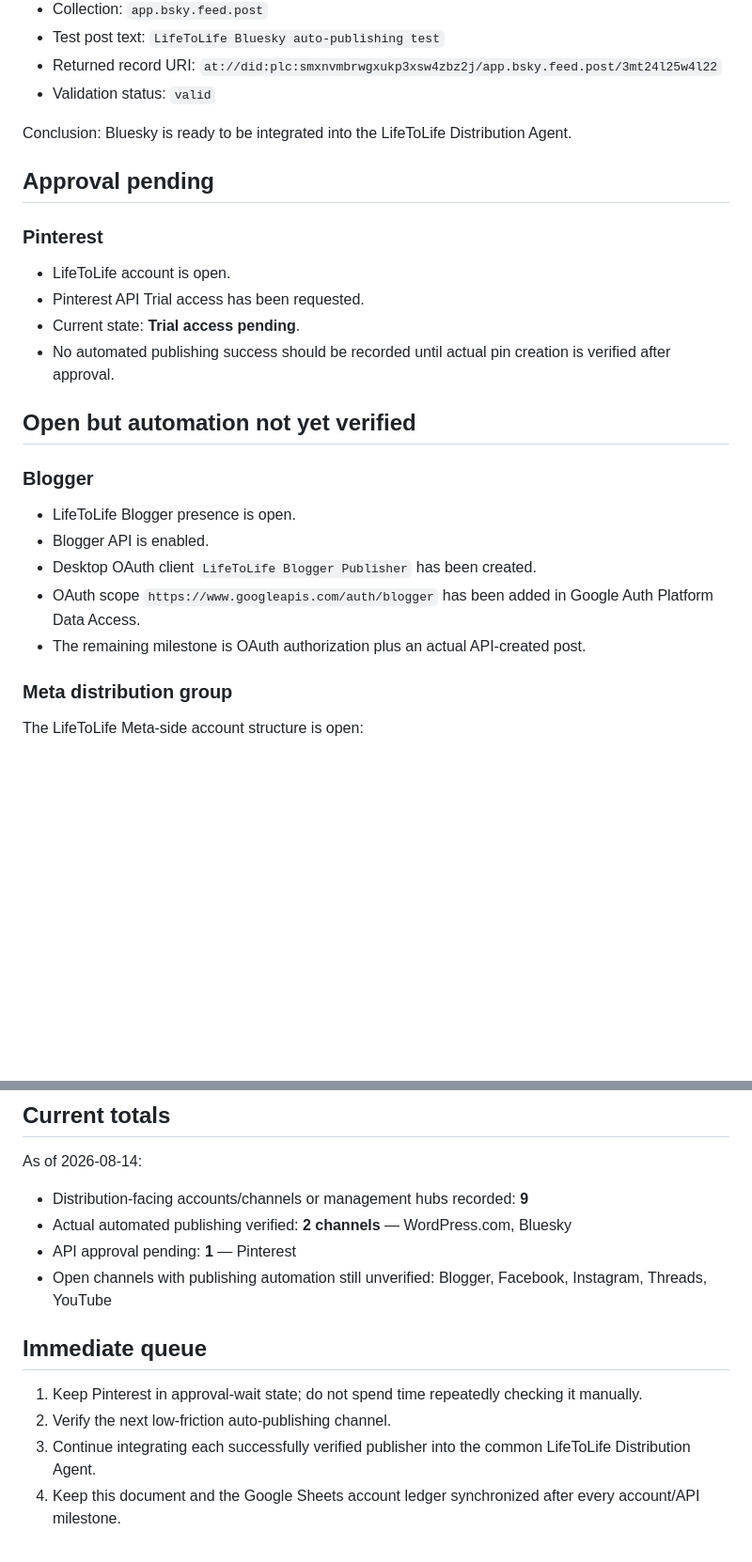
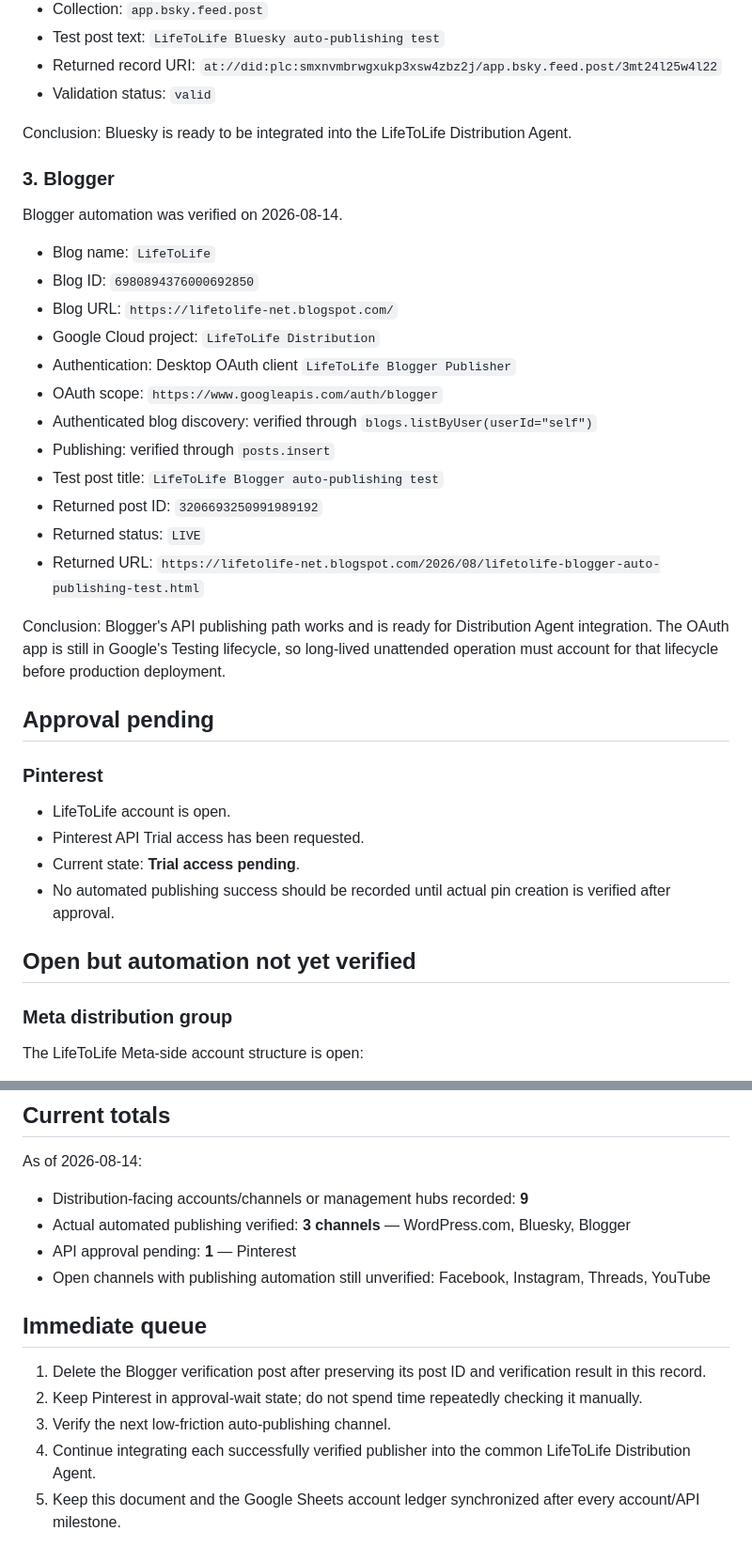
Before and after one commit to lifetolife-net/lifetolife-net.github.io, a Markdown page: docs/global-distribution-progress.md, 2 parts joined by grey strips. Shown at 94% size. GitHub-like rendering; blank space fills up the shorter version.

Commit message:
Mark Blogger auto-publishing verified

```diff
--- a/docs/global-distribution-progress.md
+++ b/docs/global-distribution-progress.md
@@ -57,6 +57,25 @@ Bluesky automation was verified on 2026-08-14.
 
 Conclusion: Bluesky is ready to be integrated into the LifeToLife Distribution Agent.
 
+### 3. Blogger
+
+Blogger automation was verified on 2026-08-14.
+
+- Blog name: `LifeToLife`
+- Blog ID: `6980894376000692850`
+- Blog URL: `https://lifetolife-net.blogspot.com/`
+- Google Cloud project: `LifeToLife Distribution`
+- Authentication: Desktop OAuth client `LifeToLife Blogger Publisher`
+- OAuth scope: `https://www.googleapis.com/auth/blogger`
+- Authenticated blog discovery: verified through `blogs.listByUser(userId="self")`
+- Publishing: verified through `posts.insert`
+- Test post title: `LifeToLife Blogger auto-publishing test`
+- Returned post ID: `3206693250991989192`
+- Returned status: `LIVE`
+- Returned URL: `https://lifetolife-net.blogspot.com/2026/08/lifetolife-blogger-auto-publishing-test.html`
+
+Conclusion: Blogger's API publishing path works and is ready for Distribution Agent integration. The OAuth app is still in Google's Testing lifecycle, so long-lived unattended operation must account for that lifecycle before production deployment.
+
 ## Approval pending
 
 ### Pinterest
@@ -67,14 +86,6 @@ Conclusion: Bluesky is ready to be integrated into the LifeToLife Distribution A
 - No automated publishing success should be recorded until actual pin creation is verified after approval.
 
 ## Open but automation not yet verified
-
-### Blogger
-
-- LifeToLife Blogger presence is open.
-- Blogger API is enabled.
-- Desktop OAuth client `LifeToLife Blogger Publisher` has been created.
-- OAuth scope `https://www.googleapis.com/auth/blogger` has been added in Google Auth Platform Data Access.
-- The remaining milestone is OAuth authorization plus an actual API-created post.
 
 ### Meta distribution group
 
@@ -132,13 +144,14 @@ Rules:
 As of 2026-08-14:
 
 - Distribution-facing accounts/channels or management hubs recorded: **9**
-- Actual automated publishing verified: **2 channels** — WordPress.com, Bluesky
+- Actual automated publishing verified: **3 channels** — WordPress.com, Bluesky, Blogger
 - API approval pending: **1** — Pinterest
-- Open channels with publishing automation still unverified: Blogger, Facebook, Instagram, Threads, YouTube
+- Open channels with publishing automation still unverified: Facebook, Instagram, Threads, YouTube
 
 ## Immediate queue
 
-1. Keep Pinterest in approval-wait state; do not spend time repeatedly checking it manually.
-2. Verify the next low-friction auto-publishing channel.
-3. Continue integrating each successfully verified publisher into the common LifeToLife Distribution Agent.
-4. Keep this document and the Google Sheets account ledger synchronized after every account/API milestone.
+1. Delete the Blogger verification post after preserving its post ID and verification result in this record.
+2. Keep Pinterest in approval-wait state; do not spend time repeatedly checking it manually.
+3. Verify the next low-friction auto-publishing channel.
+4. Continue integrating each successfully verified publisher into the common LifeToLife Distribution Agent.
+5. Keep this document and the Google Sheets account ledger synchronized after every account/API milestone.
```
Also changed, not shown: other parts of docs/global-distribution-progress.md (+2 -1 lines).
